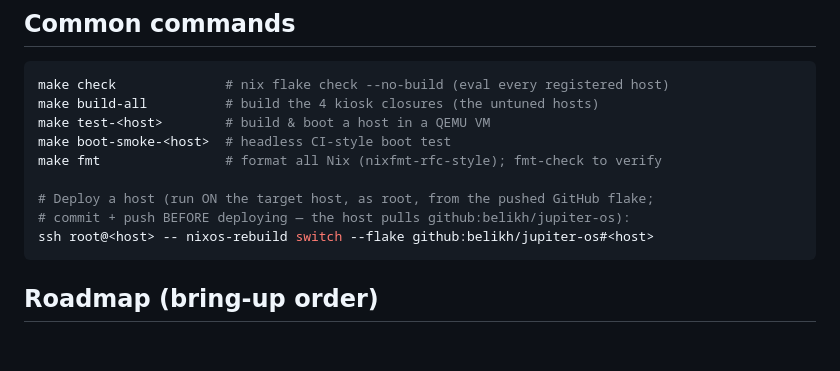
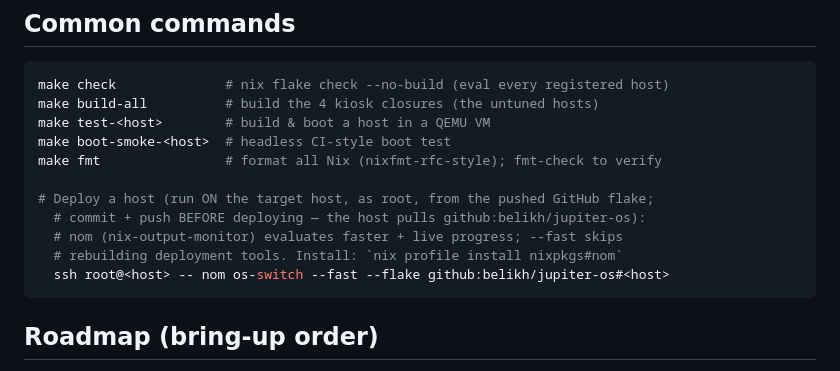
Before and after one commit to belikh/jupiter-os, a Markdown page: CLAUDE.md, the part around the change. GitHub-like rendering; blank space fills up the shorter version.

Commit message:
docs: update deploy command to use nom os-switch --fast

````diff
--- a/CLAUDE.md
+++ b/CLAUDE.md
@@ -141,8 +141,10 @@ make boot-smoke-<host>  # headless CI-style boot test
 make fmt                # format all Nix (nixfmt-rfc-style); fmt-check to verify
 
 # Deploy a host (run ON the target host, as root, from the pushed GitHub flake;
-# commit + push BEFORE deploying — the host pulls github:belikh/jupiter-os):
-ssh root@<host> -- nixos-rebuild switch --flake github:belikh/jupiter-os#<host>
+  # commit + push BEFORE deploying — the host pulls github:belikh/jupiter-os):
+  # nom (nix-output-monitor) evaluates faster + live progress; --fast skips
+  # rebuilding deployment tools. Install: `nix profile install nixpkgs#nom`
+  ssh root@<host> -- nom os-switch --fast --flake github:belikh/jupiter-os#<host>
 ```
 
 ## Roadmap (bring-up order)
````
